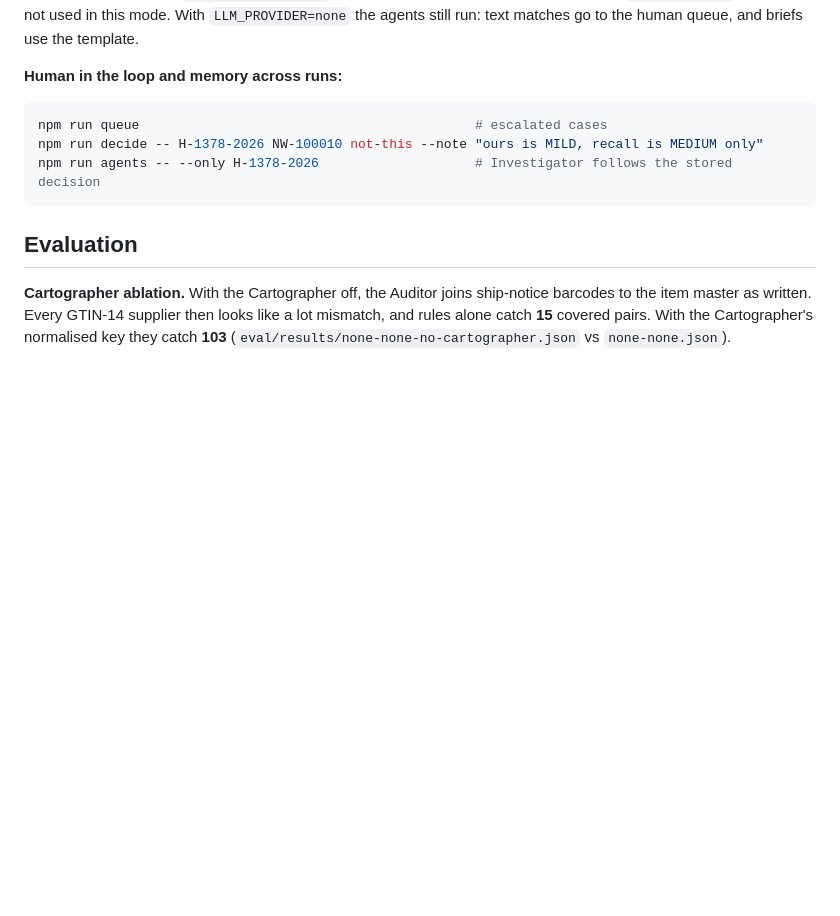
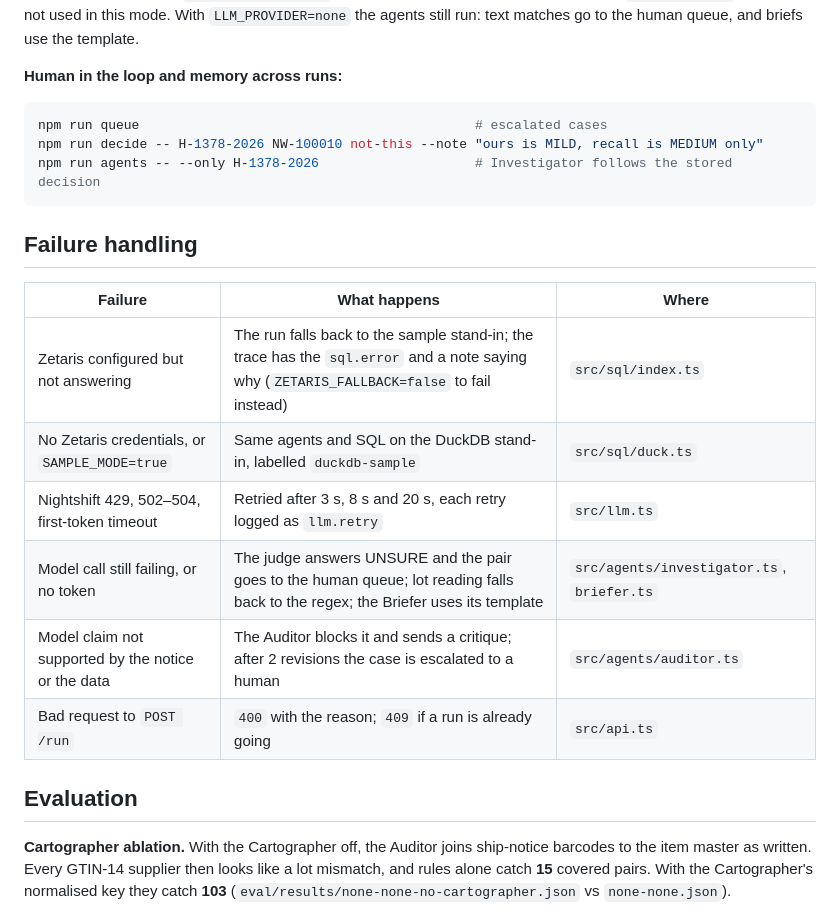
Before and after one commit to mikey92/recallwhy, a Markdown page: README.md, the part around the change. Rendered like a GitHub page; blank space fills up the shorter version.

Commit message:
README: failure handling table

````diff
--- a/README.md
+++ b/README.md
@@ -118,6 +118,17 @@ npm run decide -- H-1378-2026 NW-100010 not-this --note "ours is MILD, recall is
 npm run agents -- --only H-1378-2026                    # Investigator follows the stored decision
 ```
 
+## Failure handling
+
+| Failure | What happens | Where |
+|---|---|---|
+| Zetaris configured but not answering | The run falls back to the sample stand-in; the trace has the `sql.error` and a note saying why (`ZETARIS_FALLBACK=false` to fail instead) | `src/sql/index.ts` |
+| No Zetaris credentials, or `SAMPLE_MODE=true` | Same agents and SQL on the DuckDB stand-in, labelled `duckdb-sample` | `src/sql/duck.ts` |
+| Nightshift 429, 502–504, first-token timeout | Retried after 3 s, 8 s and 20 s, each retry logged as `llm.retry` | `src/llm.ts` |
+| Model call still failing, or no token | The judge answers UNSURE and the pair goes to the human queue; lot reading falls back to the regex; the Briefer uses its template | `src/agents/investigator.ts`, `briefer.ts` |
+| Model claim not supported by the notice or the data | The Auditor blocks it and sends a critique; after 2 revisions the case is escalated to a human | `src/agents/auditor.ts` |
+| Bad request to `POST /run` | `400` with the reason; `409` if a run is already going | `src/api.ts` |
+
 ## Evaluation
 
 **Cartographer ablation.** With the Cartographer off, the Auditor joins ship-notice barcodes to the item master as written. Every GTIN-14 supplier then looks like a lot mismatch, and rules alone catch **15** covered pairs. With the Cartographer's normalised key they catch **103** (`eval/results/none-none-no-cartographer.json` vs `none-none.json`).
````
